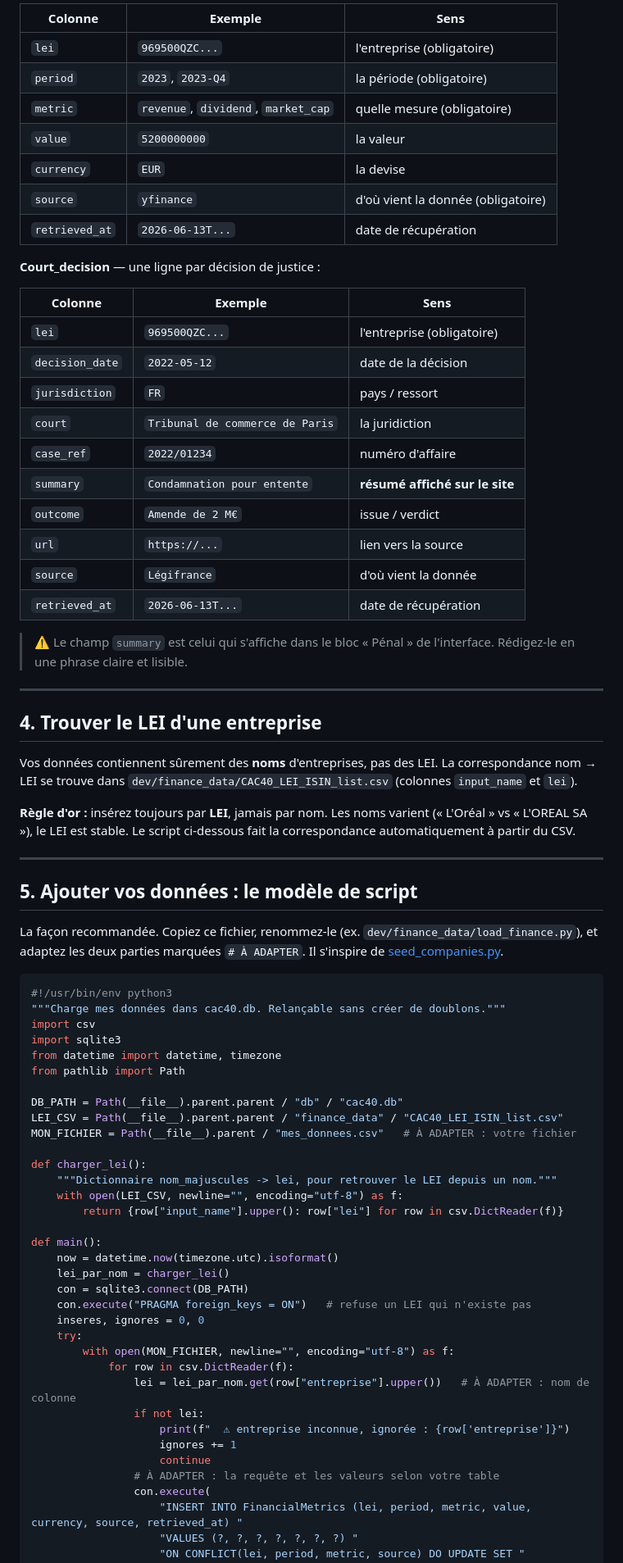
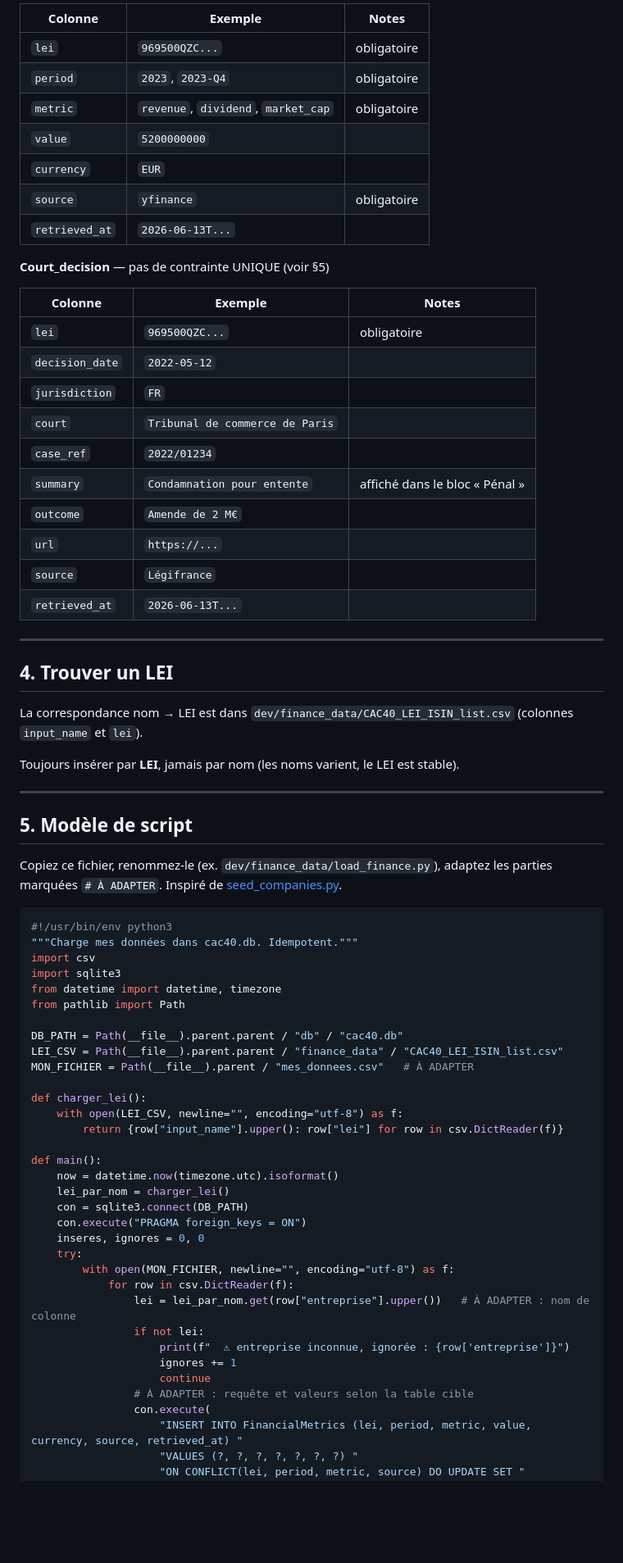
Before and after one commit to Ambrissh-KTY/Projet-Interdisciplinaire, a Markdown page: dev/db/CONTRIBUTING_DATA.md, the part around one of its changes. Shown at 82% size. GitHub-like rendering; blank space fills up the shorter version.

````diff
--- a/dev/db/CONTRIBUTING_DATA.md
+++ b/dev/db/CONTRIBUTING_DATA.md
@@ -82,55 +63,46 @@ de la base.
 
-| Colonne        | Exemple        | Sens |
-|----------------|----------------|------|
-| `lei`          | `969500QZC...` | l'entreprise (obligatoire) |
-| `period`       | `2023`, `2023-Q4` | la période (obligatoire) |
-| `metric`       | `revenue`, `dividend`, `market_cap` | quelle mesure (obligatoire) |
-| `value`        | `5200000000`   | la valeur |
-| `currency`     | `EUR`          | la devise |
-| `source`       | `yfinance`     | d'où vient la donnée (obligatoire) |
-| `retrieved_at` | `2026-06-13T...` | date de récupération |
+| Colonne        | Exemple             | Notes       |
+|----------------|---------------------|-------------|
+| `lei`          | `969500QZC...`      | obligatoire |
+| `period`       | `2023`, `2023-Q4`   | obligatoire |
+| `metric`       | `revenue`, `dividend`, `market_cap` | obligatoire |
+| `value`        | `5200000000`        |             |
+| `currency`     | `EUR`               |             |
+| `source`       | `yfinance`          | obligatoire |
+| `retrieved_at` | `2026-06-13T...`    |             |
 
-**Court_decision** — une ligne par décision de justice :
+**Court_decision** — pas de contrainte UNIQUE (voir §5)
 
-| Colonne         | Exemple                       | Sens |
-|-----------------|-------------------------------|------|
-| `lei`           | `969500QZC...`                | l'entreprise (obligatoire) |
-| `decision_date` | `2022-05-12`                  | date de la décision |
-| `jurisdiction`  | `FR`                          | pays / ressort |
-| `court`         | `Tribunal de commerce de Paris` | la juridiction |
-| `case_ref`      | `2022/01234`                  | numéro d'affaire |
-| `summary`       | `Condamnation pour entente`   | **résumé affiché sur le site** |
-| `outcome`       | `Amende de 2 M€`              | issue / verdict |
-| `url`           | `https://...`                 | lien vers la source |
-| `source`        | `Légifrance`                  | d'où vient la donnée |
-| `retrieved_at`  | `2026-06-13T...`              | date de récupération |
-
-> ⚠️ Le champ `summary` est celui qui s'affiche dans le bloc « Pénal » de l'interface.
-> Rédigez-le en une phrase claire et lisible.
+| Colonne         | Exemple                         | Notes                          |
+|-----------------|---------------------------------|--------------------------------|
+| `lei`           | `969500QZC...`                  | obligatoire                    |
+| `decision_date` | `2022-05-12`                    |                                |
+| `jurisdiction`  | `FR`                            |                                |
+| `court`         | `Tribunal de commerce de Paris` |                                |
+| `case_ref`      | `2022/01234`                    |                                |
+| `summary`       | `Condamnation pour entente`     | affiché dans le bloc « Pénal » |
+| `outcome`       | `Amende de 2 M€`                |                                |
+| `url`           | `https://...`                   |                                |
+| `source`        | `Légifrance`                    |                                |
+| `retrieved_at`  | `2026-06-13T...`                |                                |
 
 ---
 
-## 4. Trouver le LEI d'une entreprise
+## 4. Trouver un LEI
 
-Vos données contiennent sûrement des **noms** d'entreprises, pas des LEI. La
-correspondance nom → LEI se trouve dans
-`dev/finance_data/CAC40_LEI_ISIN_list.csv` (colonnes `input_name` et `lei`).
+La correspondance nom → LEI est dans `dev/finance_data/CAC40_LEI_ISIN_list.csv` (colonnes `input_name` et `lei`).
 
-**Règle d'or :** insérez toujours par **LEI**, jamais par nom. Les noms varient
-(« L'Oréal » vs « L'OREAL SA »), le LEI est stable. Le script ci-dessous fait la
-correspondance automatiquement à partir du CSV.
+Toujours insérer par **LEI**, jamais par nom (les noms varient, le LEI est stable).
 
 ---
 
-## 5. Ajouter vos données : le modèle de script
+## 5. Modèle de script
 
-La façon recommandée. Copiez ce fichier, renommez-le (ex.
-`dev/finance_data/load_finance.py`), et adaptez les deux parties marquées
-`# À ADAPTER`. Il s'inspire de [seed_companies.py](seed_companies.py).
+Copiez ce fichier, renommez-le (ex. `dev/finance_data/load_finance.py`), adaptez les parties marquées `# À ADAPTER`. Inspiré de [seed_companies.py](seed_companies.py).
 
 ```python
 #!/usr/bin/env python3
-"""Charge mes données dans cac40.db. Relançable sans créer de doublons."""
+"""Charge mes données dans cac40.db. Idempotent."""
 import csv
 import sqlite3
 from datetime import datetime, timezone
@@ -138,10 +110,9 @@ from pathlib import Path
 
 DB_PATH = Path(__file__).parent.parent / "db" / "cac40.db"
 LEI_CSV = Path(__file__).parent.parent / "finance_data" / "CAC40_LEI_ISIN_list.csv"
-MON_FICHIER = Path(__file__).parent / "mes_donnees.csv"   # À ADAPTER : votre fichier
+MON_FICHIER = Path(__file__).parent / "mes_donnees.csv"   # À ADAPTER
 
 def charger_lei():
-    """Dictionnaire nom_majuscules -> lei, pour retrouver le LEI depuis un nom."""
     with open(LEI_CSV, newline="", encoding="utf-8") as f:
         return {row["input_name"].upper(): row["lei"] for row in csv.DictReader(f)}
 
@@ -149,7 +120,7 @@ def main():
     now = datetime.now(timezone.utc).isoformat()
     lei_par_nom = charger_lei()
     con = sqlite3.connect(DB_PATH)
-    con.execute("PRAGMA foreign_keys = ON")   # refuse un LEI qui n'existe pas
+    con.execute("PRAGMA foreign_keys = ON")
     inseres, ignores = 0, 0
     try:
         with open(MON_FICHIER, newline="", encoding="utf-8") as f:
@@ -159,7 +130,7 @@ def main():
                     print(f"  ⚠ entreprise inconnue, ignorée : {row['entreprise']}")
                     ignores += 1
                     continue
-                # À ADAPTER : la requête et les valeurs selon votre table
+                # À ADAPTER : requête et valeurs selon la table cible
                 con.execute(
                     "INSERT INTO FinancialMetrics (lei, period, metric, value, currency, source, retrieved_at) "
                     "VALUES (?, ?, ?, ?, ?, ?, ?) "
````
Also changed, not shown: other parts of dev/db/CONTRIBUTING_DATA.md (+41 -105 lines).
